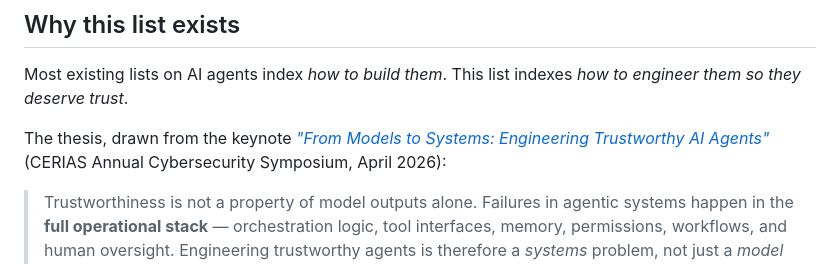
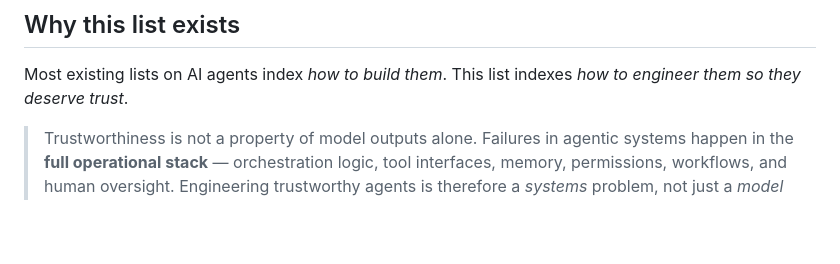
Before and after one commit to TrustworthyAgenticSystems/awesome-trustworthy-agentic-systems, a Markdown page: README.md, the part around the change. GitHub-like rendering; blank space fills up the shorter version.

Commit message:
Remove keynote attribution sentence from "Why this list exists"
Drops the "The thesis, drawn from the keynote ... (CERIAS ..., April 2026)"
lead-in; the thesis quote now stands on its own.

Co-Authored-By: Claude Opus 4.8 (1M context) <noreply@anthropic.com>

```diff
--- a/README.md
+++ b/README.md
@@ -12,8 +12,6 @@
 ## Why this list exists
 
 Most existing lists on AI agents index *how to build them*. This list indexes *how to engineer them so they deserve trust*.
-
-The thesis, drawn from the keynote *["From Models to Systems: Engineering Trustworthy AI Agents"](#talks--keynotes)* (CERIAS Annual Cybersecurity Symposium, April 2026):
 
 > Trustworthiness is not a property of model outputs alone. Failures in agentic systems happen in the **full operational stack** — orchestration logic, tool interfaces, memory, permissions, workflows, and human oversight. Engineering trustworthy agents is therefore a *systems* problem, not just a *model* problem.
 
```
